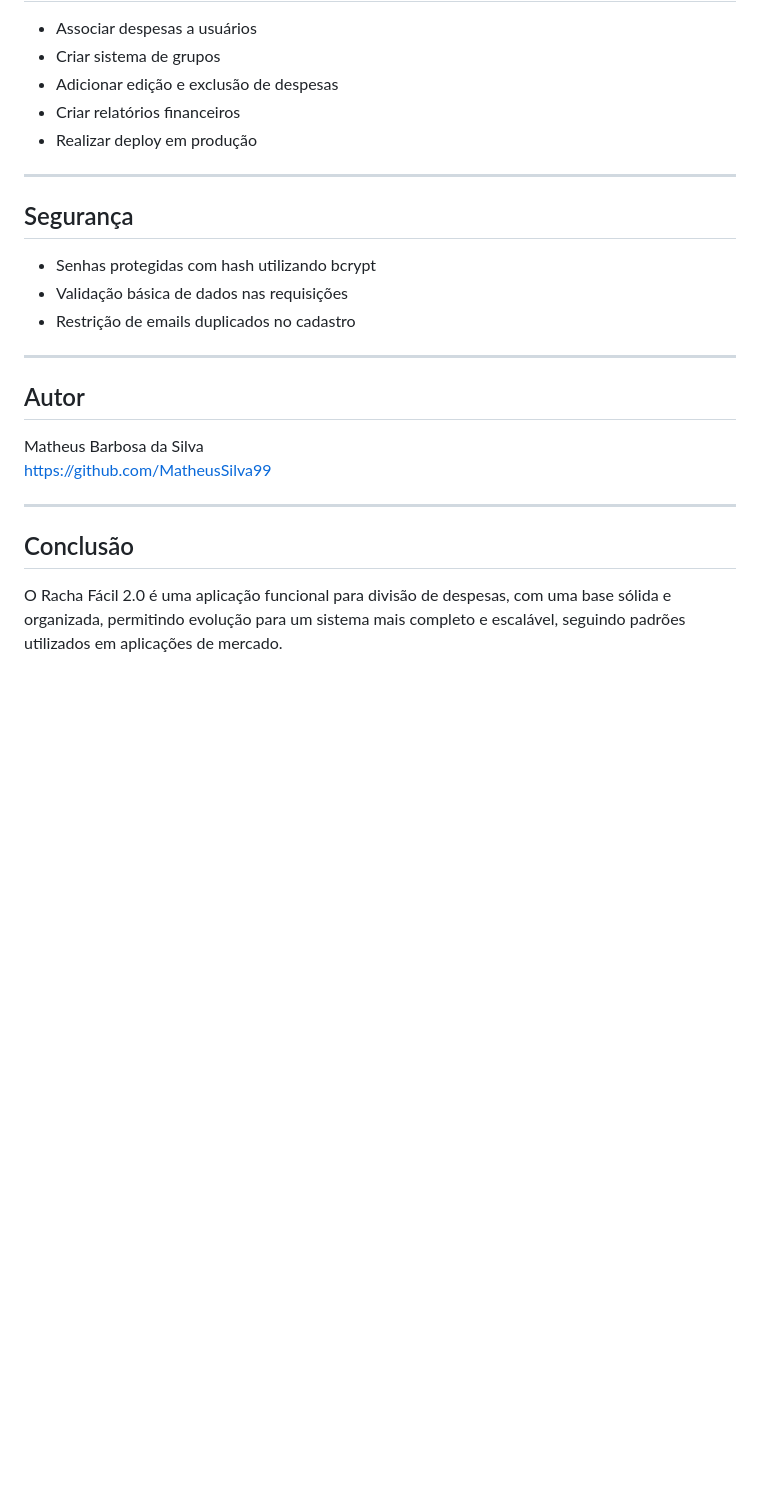
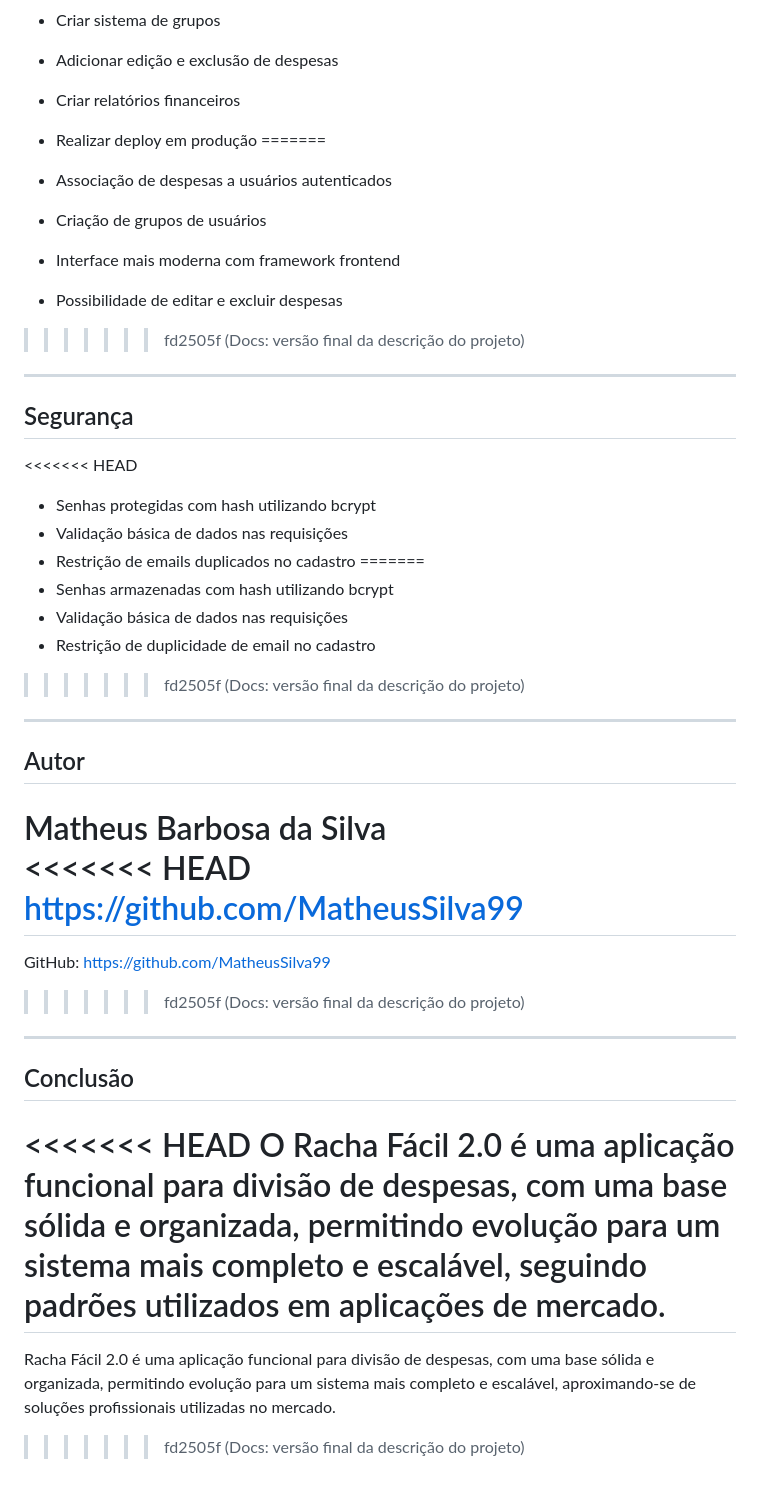
Before and after one commit to MatheusSilva99/Racha-Facil2.0, a Markdown page: README.md, the part around one of its changes. Rendered like a GitHub page; blank space fills up the shorter version.

```diff
--- a/README.md
+++ b/README.md
@@ -121,24 +207,45 @@ npm start
 - Adicionar edição e exclusão de despesas
 - Criar relatórios financeiros
 - Realizar deploy em produção
+=======
+
+- Associação de despesas a usuários autenticados
+- Criação de grupos de usuários
+- Interface mais moderna com framework frontend
+- Possibilidade de editar e excluir despesas
+>>>>>>> fd2505f (Docs: versão final da descrição do projeto)
 
 ---
 
 ## Segurança
 
+<<<<<<< HEAD
 - Senhas protegidas com hash utilizando bcrypt
 - Validação básica de dados nas requisições
 - Restrição de emails duplicados no cadastro
+=======
+- Senhas armazenadas com hash utilizando bcrypt
+- Validação básica de dados nas requisições
+- Restrição de duplicidade de email no cadastro
+>>>>>>> fd2505f (Docs: versão final da descrição do projeto)
 
 ---
 
 ## Autor
 
 Matheus Barbosa da Silva
+<<<<<<< HEAD
 https://github.com/MatheusSilva99
+=======
+GitHub: https://github.com/MatheusSilva99
+>>>>>>> fd2505f (Docs: versão final da descrição do projeto)
 
 ---
 
 ## Conclusão
 
+<<<<<<< HEAD
 O Racha Fácil 2.0 é uma aplicação funcional para divisão de despesas, com uma base sólida e organizada, permitindo evolução para um sistema mais completo e escalável, seguindo padrões utilizados em aplicações de mercado.
+=======
+ Racha Fácil 2.0 é uma aplicação funcional para divisão de despesas, com uma base sólida e organizada, permitindo evolução para um sistema mais completo e escalável, aproximando-se de soluções profissionais utilizadas no mercado.
+>>>>>>> fd2505f (Docs: versão final da descrição do projeto)
```
Also changed, not shown: other parts of README.md (+86 -0 lines).
